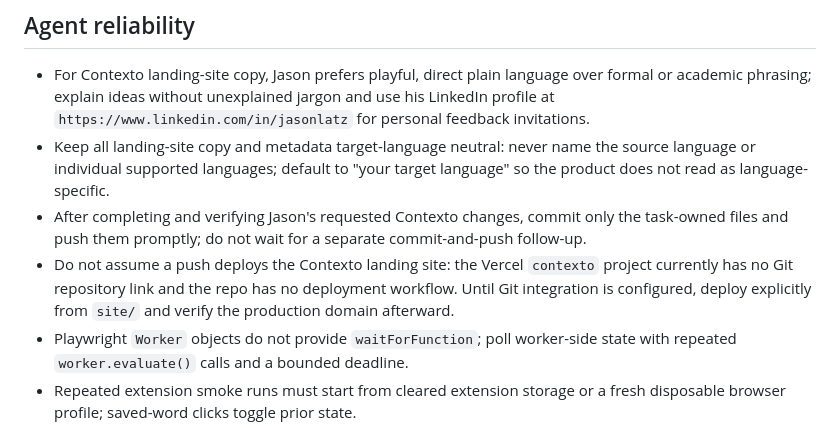
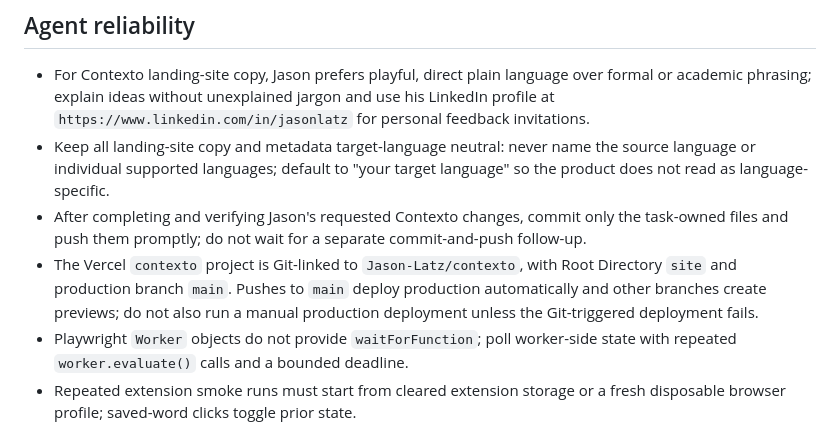
Before and after one commit to Jason-Latz/contexto, a Markdown page: AGENTS.md, the part around the change. Drawn GitHub-style.

Commit message:
docs: record Vercel Git auto-deploy

```diff
--- a/AGENTS.md
+++ b/AGENTS.md
@@ -16,10 +16,10 @@
 - After completing and verifying Jason's requested Contexto changes, commit only
   the task-owned files and push them promptly; do not wait for a separate
   commit-and-push follow-up.
-- Do not assume a push deploys the Contexto landing site: the Vercel `contexto`
-  project currently has no Git repository link and the repo has no deployment
-  workflow. Until Git integration is configured, deploy explicitly from `site/`
-  and verify the production domain afterward.
+- The Vercel `contexto` project is Git-linked to `Jason-Latz/contexto`, with
+  Root Directory `site` and production branch `main`. Pushes to `main` deploy
+  production automatically and other branches create previews; do not also run
+  a manual production deployment unless the Git-triggered deployment fails.
 - Playwright `Worker` objects do not provide `waitForFunction`; poll worker-side
   state with repeated `worker.evaluate()` calls and a bounded deadline.
 - Repeated extension smoke runs must start from cleared extension storage or a
```
